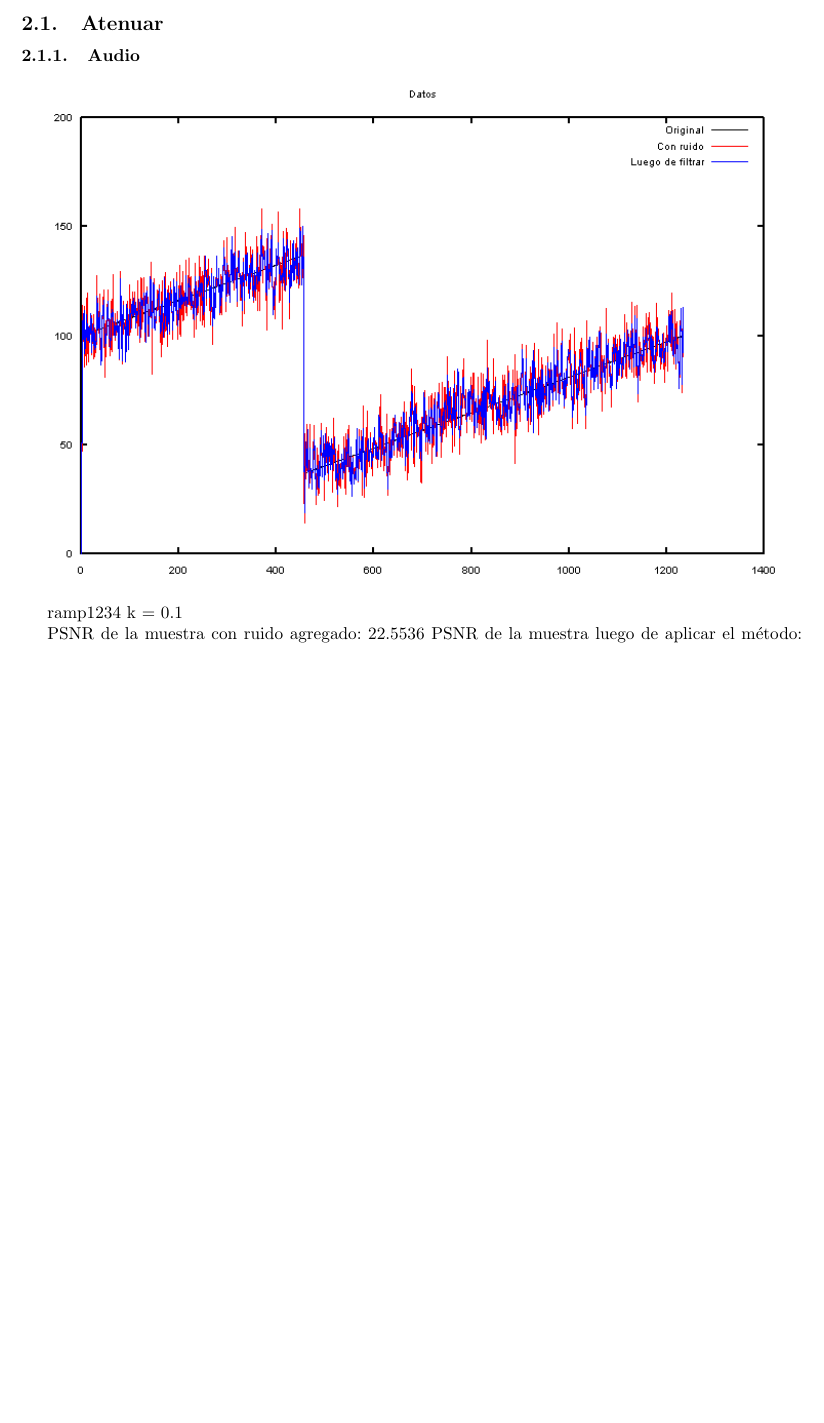
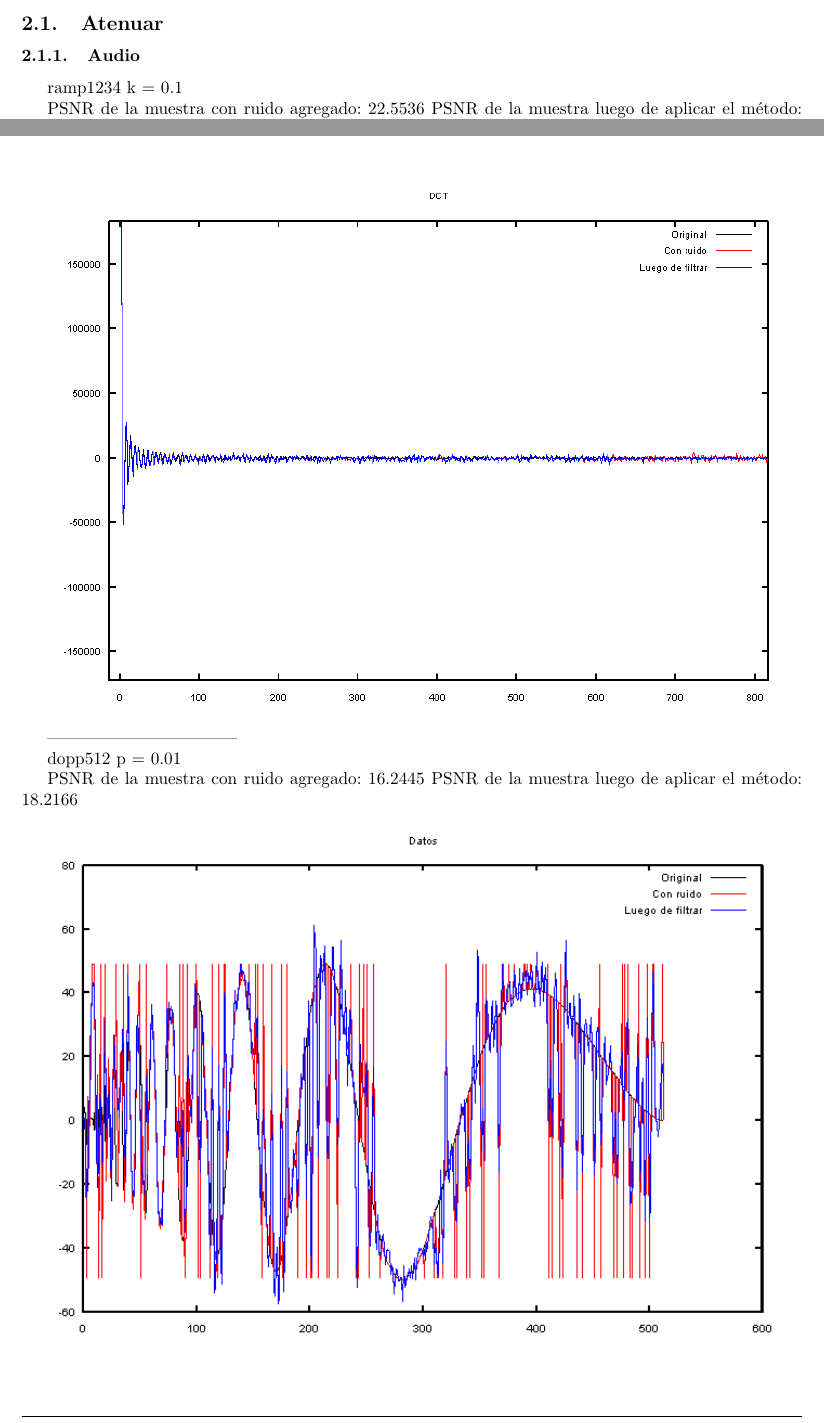
Before and after one commit to LeandroLovisolo/MetNum-TP2, a LaTeX document (informe/informe.tex): part of page 3 of 7 before the commit and two parts of pages 3 and 4 of 8 after it, the two joined at a grey line, cut so that both start at the same text, the shorter picture padded with empty space. Compiled offline with pdfLaTeX.

Commit message:
Gráficos de atenuar para ruido impulsivo

```diff
--- a/informe/informe.tex
+++ b/informe/informe.tex
@@ -149,9 +149,6 @@ Reemplaza cada elemento de la muestra por máx o mín con probabilidad p, donde
 
 \subsubsection{Audio}
 
-\begin{center}
-\includegraphics[width=15cm]{graficos/ramp_aditivo_atenuar_muestra.png}
-\end{center}
 
 
 ramp1234 k = 0.1
@@ -167,8 +168,16 @@ PSNR de la muestra luego de aplicar el método: 25.0304
 
+dopp512 p = 0.01
 
+PSNR de la muestra con ruido agregado: 16.2445
+PSNR de la muestra luego de aplicar el método: 18.2166
 
+\begin{center}
+\includegraphics[width=15cm]{graficos/dopp_impulsivo_atenuar_muestra.png}
+\end{center}
 
-
+\begin{center}
+\includegraphics[width=15cm]{graficos/dopp_impulsivo_atenuar_dct.png}
+\end{center}
 
 
 
```
Also changed, not shown: informe/graficos/dopp_impulsivo_atenuar_dct.png (added), informe/graficos/dopp_impulsivo_atenuar_muestra.png (added), informe/informe.tex (4 more changed lines).
